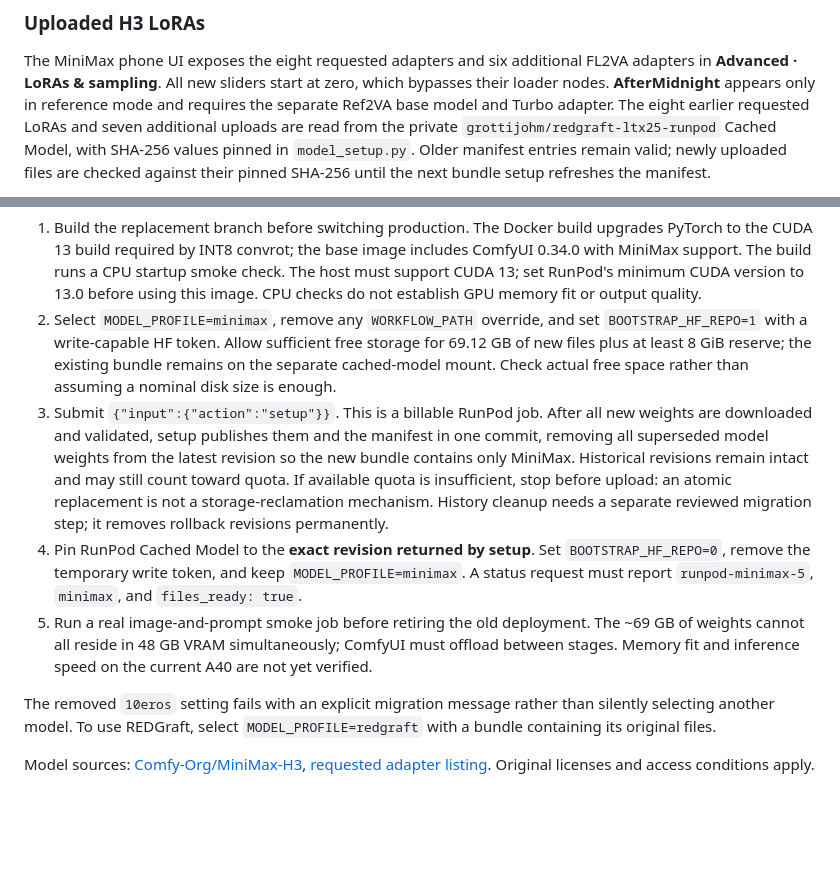
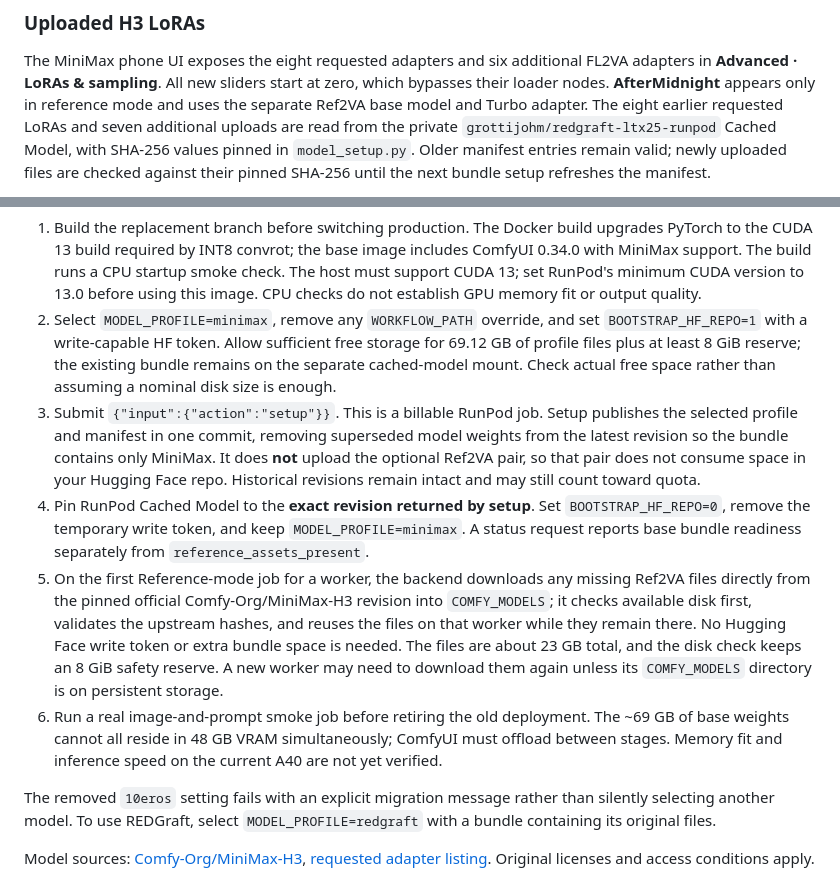
Before and after one commit to grottijohm-cyber/redgrafted, a Markdown page: README.md, 2 parts joined by grey strips. Drawn GitHub-style; blank space fills up the shorter version.

Commit message:
Document direct Ref2VA model downloads

```diff
--- a/README.md
+++ b/README.md
@@ -11,7 +11,7 @@ Version 5 replaces the 10Eros profile with `MODEL_PROFILE=minimax`. REDGraft rem
 The MiniMax phone UI exposes the eight requested adapters and six additional
 FL2VA adapters in **Advanced · LoRAs & sampling**. All new sliders start at zero,
 which bypasses their loader nodes. **AfterMidnight** appears only in reference
-mode and requires the separate Ref2VA base model and Turbo adapter. The eight
+mode and uses the separate Ref2VA base model and Turbo adapter. The eight
 earlier requested LoRAs and seven additional uploads are read from the private
 `grottijohm/redgraft-ltx25-runpod` Cached Model, with SHA-256 values pinned in
 `model_setup.py`. Older manifest entries remain valid; newly uploaded files are
@@ -34,10 +34,11 @@ This is a serverless API adaptation of the supplied Nexus workflow's single-imag
 Deployment gates:
 
 1. Build the replacement branch before switching production. The Docker build upgrades PyTorch to the CUDA 13 build required by INT8 convrot; the base image includes ComfyUI 0.34.0 with MiniMax support. The build runs a CPU startup smoke check. The host must support CUDA 13; set RunPod's minimum CUDA version to 13.0 before using this image. CPU checks do not establish GPU memory fit or output quality.
-2. Select `MODEL_PROFILE=minimax`, remove any `WORKFLOW_PATH` override, and set `BOOTSTRAP_HF_REPO=1` with a write-capable HF token. Allow sufficient free storage for 69.12 GB of new files plus at least 8 GiB reserve; the existing bundle remains on the separate cached-model mount. Check actual free space rather than assuming a nominal disk size is enough.
-3. Submit `{"input":{"action":"setup"}}`. This is a billable RunPod job. After all new weights are downloaded and validated, setup publishes them and the manifest in one commit, removing all superseded model weights from the latest revision so the new bundle contains only MiniMax. Historical revisions remain intact and may still count toward quota. If available quota is insufficient, stop before upload: an atomic replacement is not a storage-reclamation mechanism. History cleanup needs a separate reviewed migration step; it removes rollback revisions permanently.
-4. Pin RunPod Cached Model to the **exact revision returned by setup**. Set `BOOTSTRAP_HF_REPO=0`, remove the temporary write token, and keep `MODEL_PROFILE=minimax`. A status request must report `runpod-minimax-5`, `minimax`, and `files_ready: true`.
-5. Run a real image-and-prompt smoke job before retiring the old deployment. The ~69 GB of weights cannot all reside in 48 GB VRAM simultaneously; ComfyUI must offload between stages. Memory fit and inference speed on the current A40 are not yet verified.
+2. Select `MODEL_PROFILE=minimax`, remove any `WORKFLOW_PATH` override, and set `BOOTSTRAP_HF_REPO=1` with a write-capable HF token. Allow sufficient free storage for 69.12 GB of profile files plus at least 8 GiB reserve; the existing bundle remains on the separate cached-model mount. Check actual free space rather than assuming a nominal disk size is enough.
+3. Submit `{"input":{"action":"setup"}}`. This is a billable RunPod job. Setup publishes the selected profile and manifest in one commit, removing superseded model weights from the latest revision so the bundle contains only MiniMax. It does **not** upload the optional Ref2VA pair, so that pair does not consume space in your Hugging Face repo. Historical revisions remain intact and may still count toward quota.
+4. Pin RunPod Cached Model to the **exact revision returned by setup**. Set `BOOTSTRAP_HF_REPO=0`, remove the temporary write token, and keep `MODEL_PROFILE=minimax`. A status request reports base bundle readiness separately from `reference_assets_present`.
+5. On the first Reference-mode job for a worker, the backend downloads any missing Ref2VA files directly from the pinned official Comfy-Org/MiniMax-H3 revision into `COMFY_MODELS`; it checks available disk first, validates the upstream hashes, and reuses the files on that worker while they remain there. No Hugging Face write token or extra bundle space is needed. The files are about 23 GB total, and the disk check keeps an 8 GiB safety reserve. A new worker may need to download them again unless its `COMFY_MODELS` directory is on persistent storage.
+6. Run a real image-and-prompt smoke job before retiring the old deployment. The ~69 GB of base weights cannot all reside in 48 GB VRAM simultaneously; ComfyUI must offload between stages. Memory fit and inference speed on the current A40 are not yet verified.
 
 The removed `10eros` setting fails with an explicit migration message rather than silently selecting another model. To use REDGraft, select `MODEL_PROFILE=redgraft` with a bundle containing its original files.
 
```
